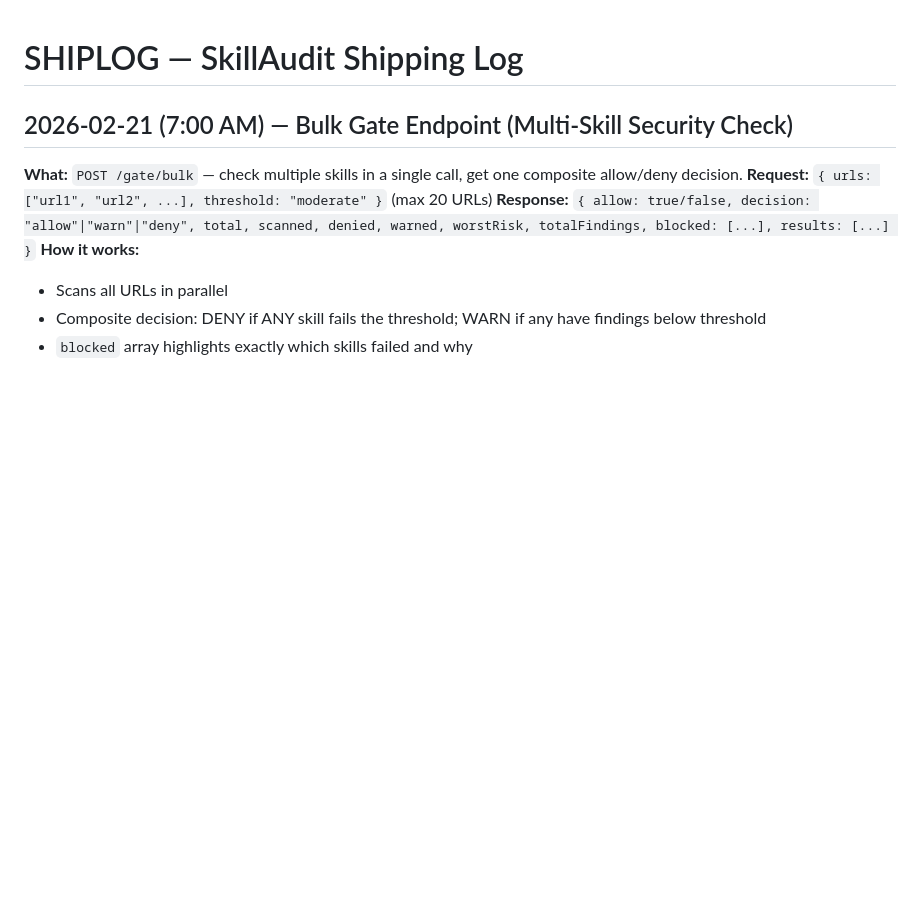
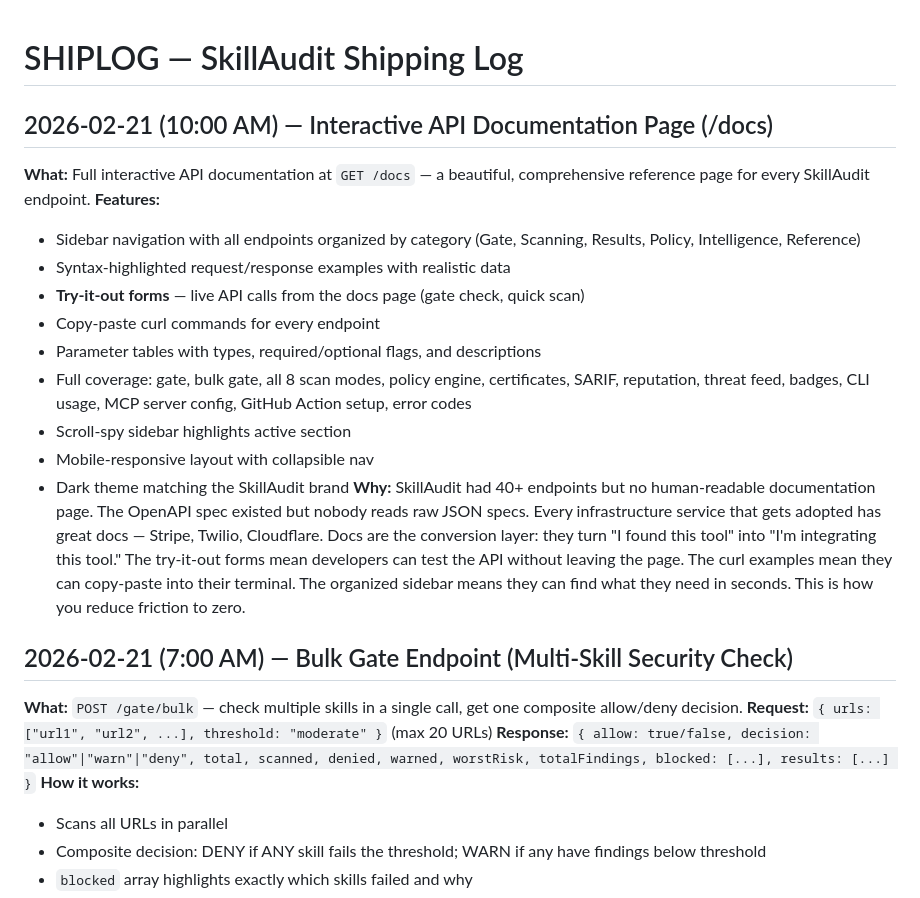
Before and after one commit to megamind-0x/skillaudit, a Markdown page: SHIPLOG.md, the part around the change. Rendered like a GitHub page; blank space fills up the shorter version.

Commit message:
docs: update SHIPLOG with docs page ship

```diff
--- a/SHIPLOG.md
+++ b/SHIPLOG.md
@@ -1,4 +1,18 @@
 # SHIPLOG — SkillAudit Shipping Log
+
+## 2026-02-21 (10:00 AM) — Interactive API Documentation Page (/docs)
+**What:** Full interactive API documentation at `GET /docs` — a beautiful, comprehensive reference page for every SkillAudit endpoint.
+**Features:**
+- Sidebar navigation with all endpoints organized by category (Gate, Scanning, Results, Policy, Intelligence, Reference)
+- Syntax-highlighted request/response examples with realistic data
+- **Try-it-out forms** — live API calls from the docs page (gate check, quick scan)
+- Copy-paste curl commands for every endpoint
+- Parameter tables with types, required/optional flags, and descriptions
+- Full coverage: gate, bulk gate, all 8 scan modes, policy engine, certificates, SARIF, reputation, threat feed, badges, CLI usage, MCP server config, GitHub Action setup, error codes
+- Scroll-spy sidebar highlights active section
+- Mobile-responsive layout with collapsible nav
+- Dark theme matching the SkillAudit brand
+**Why:** SkillAudit had 40+ endpoints but no human-readable documentation page. The OpenAPI spec existed but nobody reads raw JSON specs. Every infrastructure service that gets adopted has great docs — Stripe, Twilio, Cloudflare. Docs are the conversion layer: they turn "I found this tool" into "I'm integrating this tool." The try-it-out forms mean developers can test the API without leaving the page. The curl examples mean they can copy-paste into their terminal. The organized sidebar means they can find what they need in seconds. This is how you reduce friction to zero.
 
 ## 2026-02-21 (7:00 AM) — Bulk Gate Endpoint (Multi-Skill Security Check)
 **What:** `POST /gate/bulk` — check multiple skills in a single call, get one composite allow/deny decision.
```
